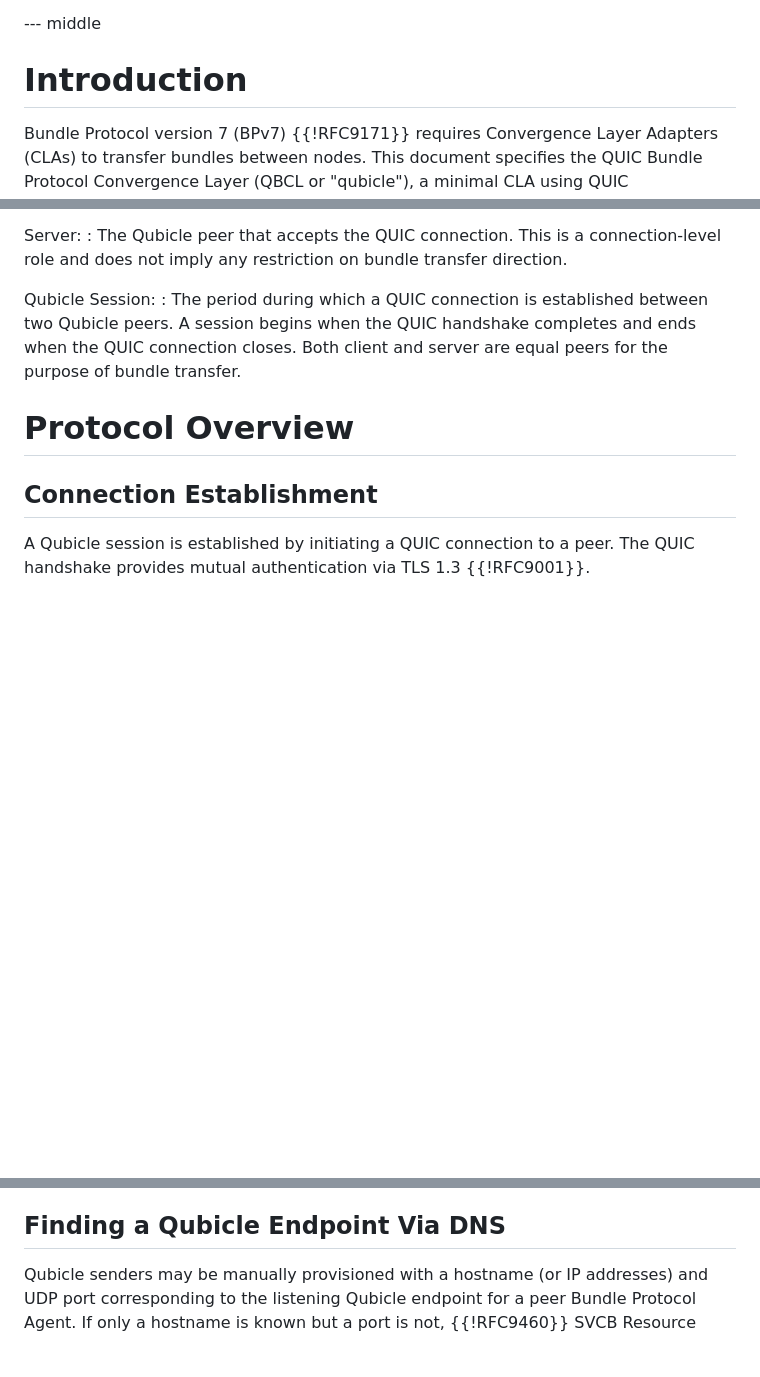
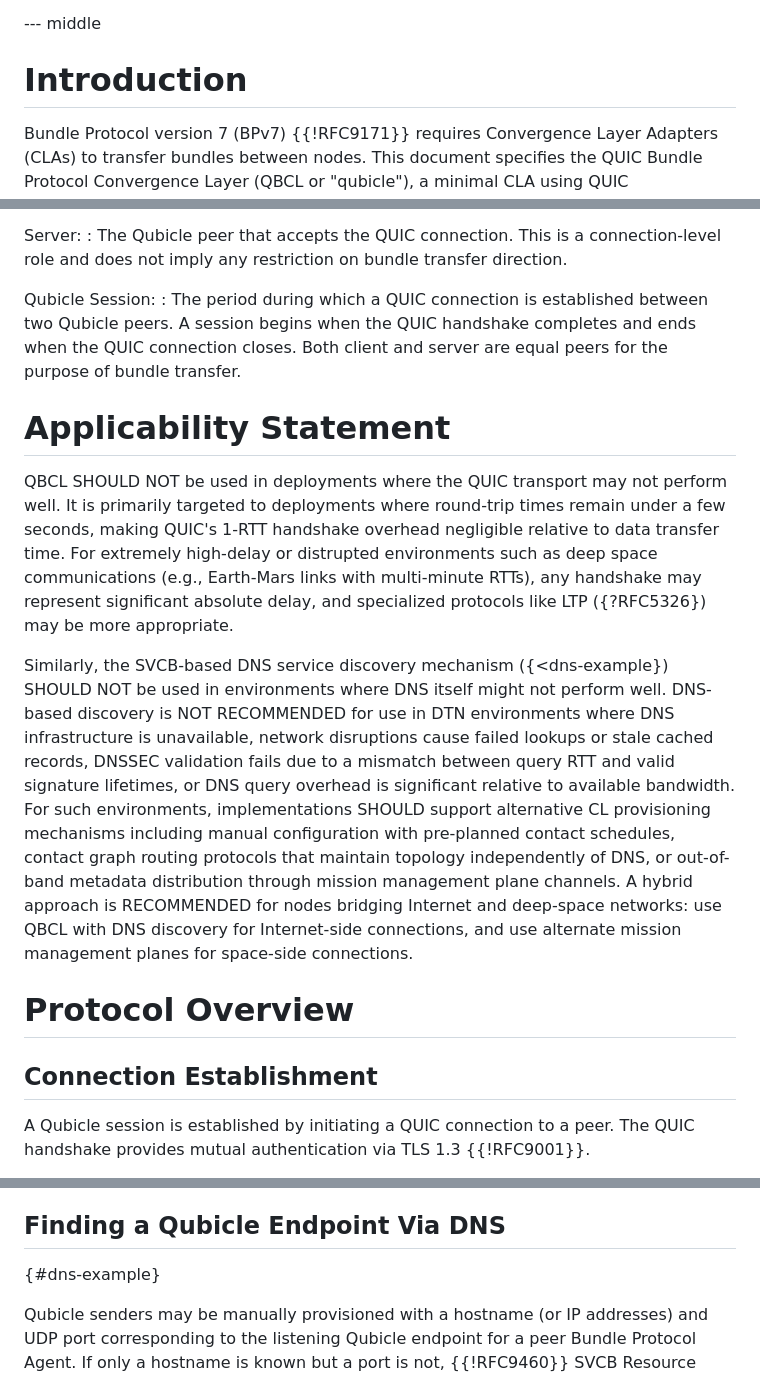
Before and after one commit to ekline/draft-dtn-qubicle, a Markdown page: draft-ek-dtn-qubicle.md, 3 parts joined by grey strips. GitHub-like rendering; blank space fills up the shorter version.

Commit message:
First attempt at an applicability statement.

```diff
--- a/draft-ek-dtn-qubicle.md
+++ b/draft-ek-dtn-qubicle.md
@@ -54,8 +54,6 @@ XXX
 
 To be considered:
 
-* Port Selection and ALPN - Protocol identification and negotiation
-* Connection Migration - Handling mobile nodes and NAT rebinding
 * Connection Termination - Graceful shutdown and timeout handling
 
 * receiver shutdown on 2nd bundle
@@ -93,6 +91,34 @@ Server:
 
 Qubicle Session:
 : The period during which a QUIC connection is established between two Qubicle peers. A session begins when the QUIC handshake completes and ends when the QUIC connection closes. Both client and server are equal peers for the purpose of bundle transfer.
+
+# Applicability Statement
+
+QBCL SHOULD NOT be used in deployments where the QUIC transport may not
+perform well.  It is primarily targeted to deployments where round-trip
+times remain under a few seconds, making QUIC's 1-RTT handshake overhead
+negligible relative to data transfer time.
+For extremely high-delay or distrupted environments such as deep space
+communications (e.g., Earth-Mars links with multi-minute RTTs),
+any handshake may represent significant absolute delay, and specialized
+protocols like LTP ({?RFC5326}) may be more appropriate.
+
+Similarly, the SVCB-based DNS service discovery mechanism ({<dns-example})
+SHOULD NOT be used in environments where DNS itself might not perform well.
+DNS-based discovery is NOT RECOMMENDED for use in DTN environments where DNS
+infrastructure is unavailable, network disruptions cause failed lookups or
+stale cached records, DNSSEC validation fails due to a mismatch between
+query RTT and valid signature lifetimes, or DNS query overhead is
+significant relative to available bandwidth.
+For such environments, implementations SHOULD support alternative CL
+provisioning mechanisms including manual configuration with pre-planned
+contact schedules, contact graph routing protocols that maintain topology
+independently of DNS, or out-of-band metadata distribution through mission
+management plane channels.
+A hybrid approach is RECOMMENDED for nodes bridging Internet and
+deep-space networks: use QBCL with DNS discovery for Internet-side
+connections, and use alternate mission management planes for space-side
+connections.
 
 # Protocol Overview
 
@@ -221,6 +247,7 @@ in order to route them to the correct CLA. For UDP CLs that use DTLS,
 from DTLS-encapsulated CL traffic.
 
 ## Finding a Qubicle Endpoint Via DNS
+{#dns-example}
 
 Qubicle senders may be manually provisioned with a hostname
 (or IP addresses) and UDP port corresponding to the listening Qubicle
```
